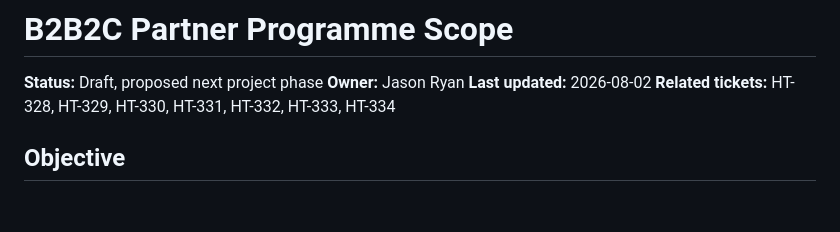
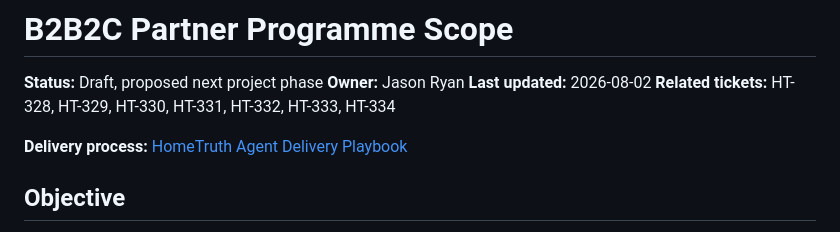
Before and after one commit to jasonlryan/hometruth, a Markdown page: docs/product/b2b2c-partner-programme-scope.md, the part around the change. GitHub-like rendering; blank space fills up the shorter version.

Commit message:
HT-328: document agent delivery workflow

```diff
--- a/docs/product/b2b2c-partner-programme-scope.md
+++ b/docs/product/b2b2c-partner-programme-scope.md
@@ -4,6 +4,8 @@
 **Owner:** Jason Ryan
 **Last updated:** 2026-08-02
 **Related tickets:** HT-328, HT-329, HT-330, HT-331, HT-332, HT-333, HT-334
+
+**Delivery process:** [HomeTruth Agent Delivery Playbook](agent-delivery-playbook.md)
 
 ## Objective
 
```
Also changed, not shown: docs/product/agent-delivery-playbook.md (added, +129 -0 lines).
